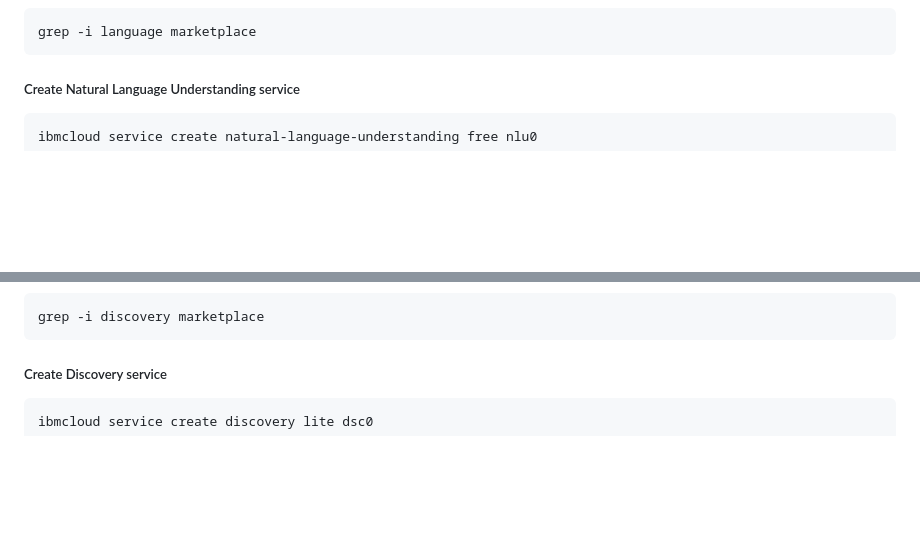
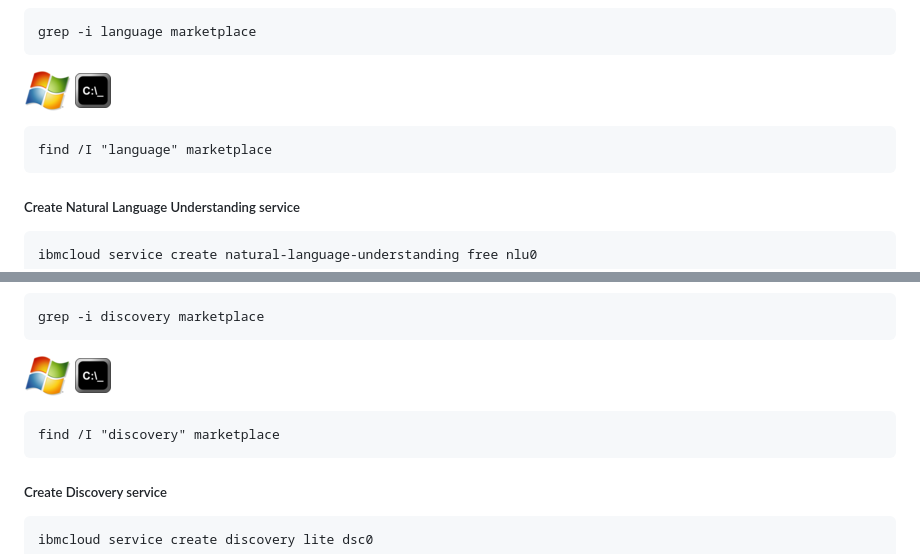
Before and after one commit to bpshparis/ma, a Markdown page: README.md, 2 parts joined by grey strips. GitHub-like rendering; pictures changed too: res/cmd.png; blank space fills up the shorter version.

```diff
--- a/README.md
+++ b/README.md
@@ -322,5 +340,9 @@ Let's connect to :de:
 
 	grep -i language marketplace
+
+![](res/win.png) ![](res/cmd.png)
+
+	find /I "language" marketplace
 
 ##### Create Natural Language Understanding service
 	ibmcloud service create natural-language-understanding free nlu0
@@ -340,5 +362,9 @@ Let's connect to :de:
 
 	grep -i discovery marketplace
+
+![](res/win.png) ![](res/cmd.png)
+
+	find /I "discovery" marketplace
 
 ##### Create Discovery service
 
```
Also changed, not shown: other parts of README.md (+35 -17 lines), res/term.png.
